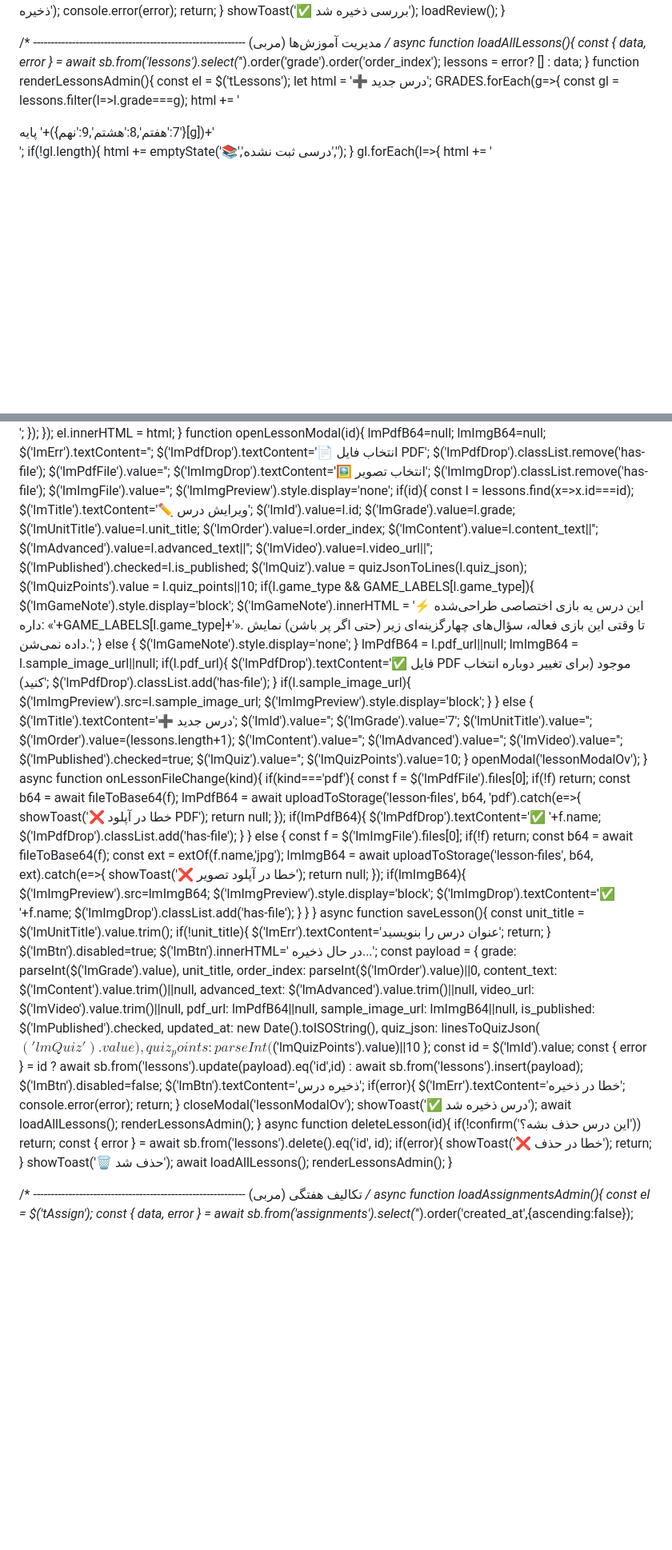
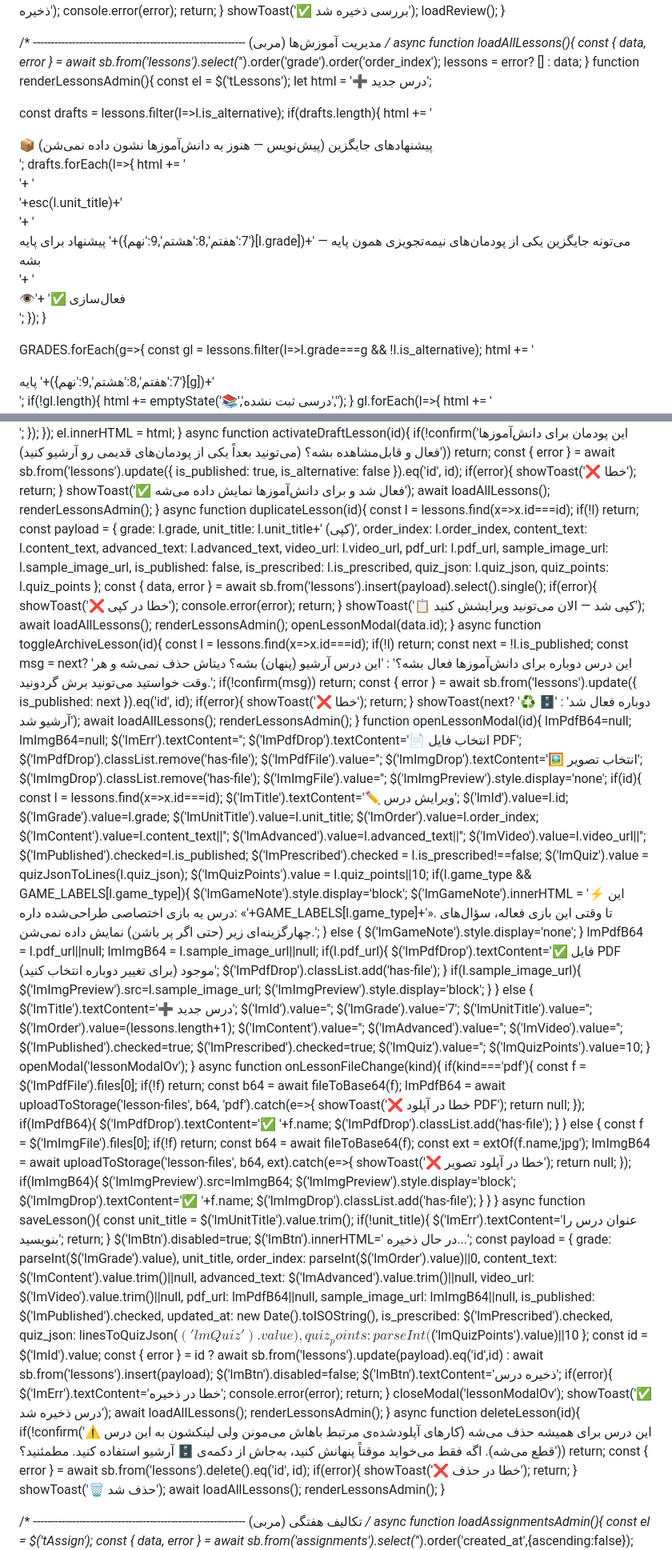
Before and after one commit to karvfan/Karvfan, a Markdown page: README.md, 2 parts joined by grey strips. Shown at 80% size. Drawn GitHub-style; blank space fills up the shorter version.

```diff
--- a/README.md
+++ b/README.md
@@ -1495,8 +1509,21 @@ async function loadAllLessons(){
 function renderLessonsAdmin(){
   const el = $('tLessons');
   let html = '<button class="btn btn-thread btn-sm" style="margin-bottom:14px" onclick="openLessonModal(null)">➕ درس جدید</button>';
+
+  const drafts = lessons.filter(l=>l.is_alternative);
+  if(drafts.length){
+    html += '<div class="sec-title">📦 پیشنهادهای جایگزین (پیش‌نویس — هنوز به دانش‌آموزها نشون داده نمی‌شن)</div>';
+    drafts.forEach(l=>{
+      html += '<div class="pattern-card draft-card"><div class="lesson-admin-row">'+
+        '<div><div class="sub-title">'+esc(l.unit_title)+'</div>'+
+        '<div class="sub-lesson">پیشنهاد برای پایه '+({7:'هفتم',8:'هشتم',9:'نهم'}[l.grade])+' — می‌تونه جایگزین یکی از پودمان‌های نیمه‌تجویزی همون پایه بشه</div></div>'+
+        '<div class="lbtns"><button class="btn btn-ghost btn-sm" onclick="openLessonModal(\''+l.id+'\')">👁</button>'+
+        '<button class="btn btn-sage btn-sm" onclick="activateDraftLesson(\''+l.id+'\')">✅ فعال‌سازی</button></div></div></div>';
+    });
+  }
+
   GRADES.forEach(g=>{
-    const gl = lessons.filter(l=>l.grade===g);
+    const gl = lessons.filter(l=>l.grade===g && !l.is_alternative);
     html += '<div class="section-title">پایه '+({7:'هفتم',8:'هشتم',9:'نهم'}[g])+'</div>';
     if(!gl.length){ html += emptyState('📚','درسی ثبت نشده',''); }
     gl.forEach(l=>{
@@ -1508,6 +1537,37 @@ function renderLessonsAdmin(){
     });
   });
   el.innerHTML = html;
+}
+async function activateDraftLesson(id){
+  if(!confirm('این پودمان برای دانش‌آموزها فعال و قابل‌مشاهده بشه؟ (می‌تونید بعداً یکی از پودمان‌های قدیمی رو آرشیو کنید)')) return;
+  const { error } = await sb.from('lessons').update({ is_published: true, is_alternative: false }).eq('id', id);
+  if(error){ showToast('❌ خطا'); return; }
+  showToast('✅ فعال شد و برای دانش‌آموزها نمایش داده می‌شه');
+  await loadAllLessons(); renderLessonsAdmin();
+}
+async function duplicateLesson(id){
+  const l = lessons.find(x=>x.id===id); if(!l) return;
+  const payload = {
+    grade: l.grade, unit_title: l.unit_title+' (کپی)', order_index: l.order_index,
+    content_text: l.content_text, advanced_text: l.advanced_text, video_url: l.video_url,
+    pdf_url: l.pdf_url, sample_image_url: l.sample_image_url, is_published: false,
+    is_prescribed: l.is_prescribed, quiz_json: l.quiz_json, quiz_points: l.quiz_points
+  };
+  const { data, error } = await sb.from('lessons').insert(payload).select().single();
+  if(error){ showToast('❌ خطا در کپی'); console.error(error); return; }
+  showToast('📋 کپی شد — الان می‌تونید ویرایشش کنید');
+  await loadAllLessons(); renderLessonsAdmin();
+  openLessonModal(data.id);
+}
+async function toggleArchiveLesson(id){
+  const l = lessons.find(x=>x.id===id); if(!l) return;
+  const next = !l.is_published;
+  const msg = next? 'این درس دوباره برای دانش‌آموزها فعال بشه؟' : 'این درس آرشیو (پنهان) بشه؟ دیتاش حذف نمی‌شه و هر وقت خواستید می‌تونید برش گردونید.';
+  if(!confirm(msg)) return;
+  const { error } = await sb.from('lessons').update({ is_published: next }).eq('id', id);
+  if(error){ showToast('❌ خطا'); return; }
+  showToast(next? '♻️ دوباره فعال شد' : '🗄️ آرشیو شد');
+  await loadAllLessons(); renderLessonsAdmin();
 }
 function openLessonModal(id){
   lmPdfB64=null; lmImgB64=null;
@@ -1522,6 +1582,7 @@ function openLessonModal(id){
     $('lmOrder').value=l.order_index; $('lmContent').value=l.content_text||'';
     $('lmAdvanced').value=l.advanced_text||'';
     $('lmVideo').value=l.video_url||''; $('lmPublished').checked=l.is_published;
+    $('lmPrescribed').checked = l.is_prescribed!==false;
     $('lmQuiz').value = quizJsonToLines(l.quiz_json); $('lmQuizPoints').value = l.quiz_points||10;
     if(l.game_type && GAME_LABELS[l.game_type]){
       $('lmGameNote').style.display='block';
@@ -1534,6 +1595,7 @@ function openLessonModal(id){
     $('lmTitle').textContent='➕ درس جدید';
     $('lmId').value=''; $('lmGrade').value='7'; $('lmUnitTitle').value=''; $('lmOrder').value=(lessons.length+1);
     $('lmContent').value=''; $('lmAdvanced').value=''; $('lmVideo').value=''; $('lmPublished').checked=true;
+    $('lmPrescribed').checked=true;
     $('lmQuiz').value=''; $('lmQuizPoints').value=10;
   }
   openModal('lessonModalOv');
@@ -1564,6 +1626,7 @@ async function saveLesson(){
     video_url: $('lmVideo').value.trim()||null,
     pdf_url: lmPdfB64||null, sample_image_url: lmImgB64||null,
     is_published: $('lmPublished').checked, updated_at: new Date().toISOString(),
+    is_prescribed: $('lmPrescribed').checked,
     quiz_json: linesToQuizJson($('lmQuiz').value), quiz_points: parseInt($('lmQuizPoints').value)||10
   };
   const id = $('lmId').value;
@@ -1575,7 +1638,7 @@ async function saveLesson(){
   await loadAllLessons(); renderLessonsAdmin();
 }
 async function deleteLesson(id){
-  if(!confirm('این درس حذف بشه؟')) return;
+  if(!confirm('⚠️ این درس برای همیشه حذف می‌شه (کارهای آپلودشده‌ی مرتبط باهاش می‌مونن ولی لینکشون به این درس قطع می‌شه). اگه فقط می‌خواید موقتاً پنهانش کنید، به‌جاش از دکمه‌ی 🗄️ آرشیو استفاده کنید. مطمئنید؟')) return;
   const { error } = await sb.from('lessons').delete().eq('id', id);
   if(error){ showToast('❌ خطا در حذف'); return; }
   showToast('🗑️ حذف شد'); await loadAllLessons(); renderLessonsAdmin();
```
Also changed, not shown: other parts of README.md (+33 -80 lines).
